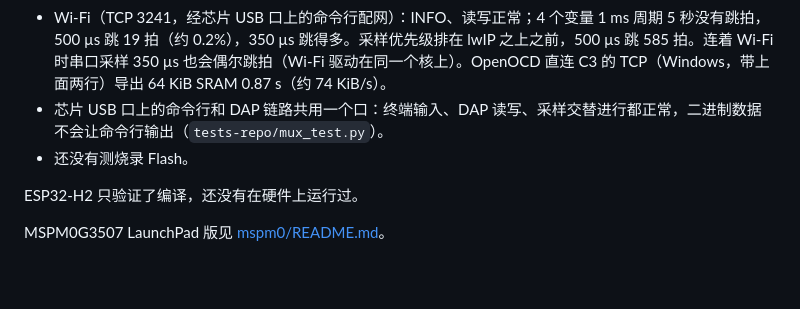
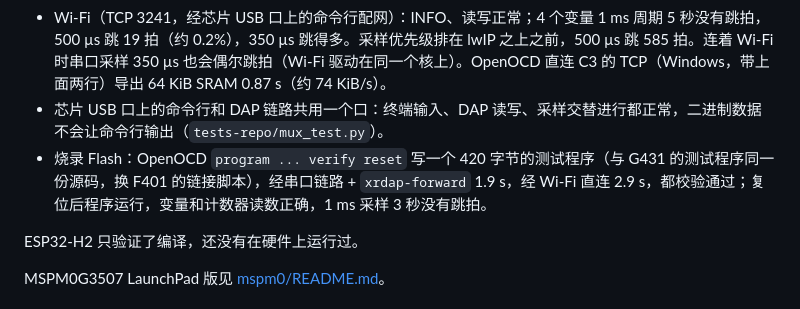
Before and after one commit to Jiu-xiao/XRDAP-ESP, a Markdown page: ports/README.md, the part around the change. Rendered like a GitHub page; blank space fills up the shorter version.

Commit message:
README：C3 经串口链路和 Wi-Fi 烧录 STM32F401 实测
Co-Authored-By: Claude Opus 5.5 <noreply@anthropic.com>

```diff
--- a/ports/README.md
+++ b/ports/README.md
@@ -11,7 +11,7 @@ ESP32-C3 已在硬件上验证（2026-10-19，原生 USB 的 C3 板，目标 STM
 - OpenOCD 经 `xrdap-forward`（Windows，带 `cmsis-dap quirk enable` 和 `min_timeout 10`）识别 Cortex-M4、读内存，导出 64 KiB SRAM 0.56 s（约 115 KiB/s，2 MHz）。
 - Wi-Fi（TCP 3241，经芯片 USB 口上的命令行配网）：INFO、读写正常；4 个变量 1 ms 周期 5 秒没有跳拍，500 µs 跳 19 拍（约 0.2%），350 µs 跳得多。采样优先级排在 lwIP 之上之前，500 µs 跳 585 拍。连着 Wi-Fi 时串口采样 350 µs 也会偶尔跳拍（Wi-Fi 驱动在同一个核上）。OpenOCD 直连 C3 的 TCP（Windows，带上面两行）导出 64 KiB SRAM 0.87 s（约 74 KiB/s）。
 - 芯片 USB 口上的命令行和 DAP 链路共用一个口：终端输入、DAP 读写、采样交替进行都正常，二进制数据不会让命令行输出（`tests-repo/mux_test.py`）。
-- 还没有测烧录 Flash。
+- 烧录 Flash：OpenOCD `program ... verify reset` 写一个 420 字节的测试程序（与 G431 的测试程序同一份源码，换 F401 的链接脚本），经串口链路 + `xrdap-forward` 1.9 s，经 Wi-Fi 直连 2.9 s，都校验通过；复位后程序运行，变量和计数器读数正确，1 ms 采样 3 秒没有跳拍。
 
 ESP32-H2 只验证了编译，还没有在硬件上运行过。
 
```
